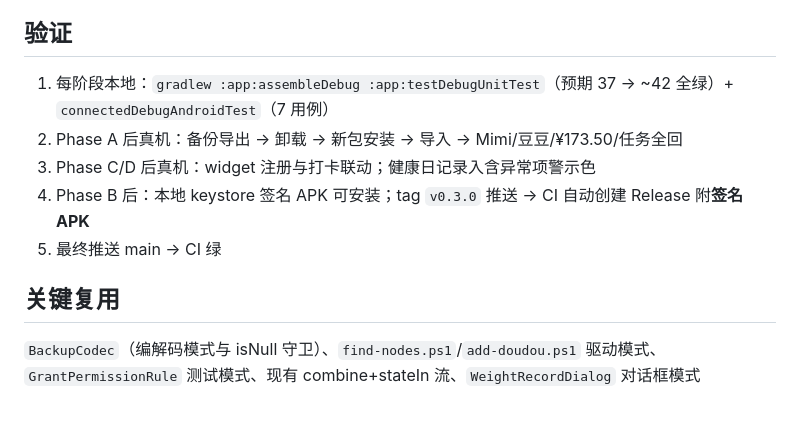
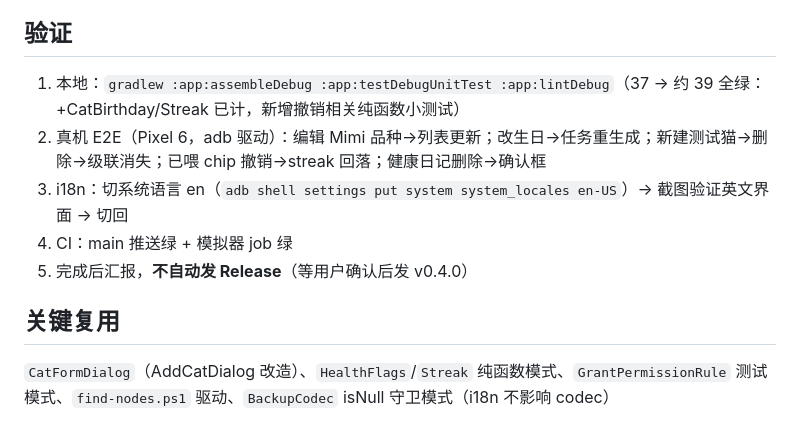
Before and after one commit to oMrCat/catplan, a Markdown page: .zcode/plans/plan-sess_4f704423-48df-4a50-a402-745e1f85a3e2.md, the part around one of its changes. Rendered like a GitHub page.

```diff
--- a/.zcode/plans/plan-sess_4f704423-48df-4a50-a402-745e1f85a3e2.md
+++ b/.zcode/plans/plan-sess_4f704423-48df-4a50-a402-745e1f85a3e2.md
@@ -41,12 +44,12 @@ v0.3-alpha 功能已全部真机验证（打卡/生日提醒/体重曲线/备份
 
 ## 验证
 
-1. 每阶段本地：`gradlew :app:assembleDebug :app:testDebugUnitTest`（预期 37 → ~42 全绿）+ `connectedDebugAndroidTest`（7 用例）
-2. Phase A 后真机：备份导出 → 卸载 → 新包安装 → 导入 → Mimi/豆豆/¥173.50/任务全回
-3. Phase C/D 后真机：widget 注册与打卡联动；健康日记录入含异常项警示色
-4. Phase B 后：本地 keystore 签名 APK 可安装；tag `v0.3.0` 推送 → CI 自动创建 Release 附**签名 APK**
-5. 最终推送 main → CI 绿
+1. 本地：`gradlew :app:assembleDebug :app:testDebugUnitTest :app:lintDebug`（37 → 约 39 全绿：+CatBirthday/Streak 已计，新增撤销相关纯函数小测试）
+2. 真机 E2E（Pixel 6，adb 驱动）：编辑 Mimi 品种→列表更新；改生日→任务重生成；新建测试猫→删除→级联消失；已喂 chip 撤销→streak 回落；健康日记删除→确认框
+3. i18n：切系统语言 en（`adb shell settings put system system_locales en-US`）→ 截图验证英文界面 → 切回
+4. CI：main 推送绿 + 模拟器 job 绿
+5. 完成后汇报，**不自动发 Release**（等用户确认后发 v0.4.0）
 
 ## 关键复用
 
-`BackupCodec`（编解码模式与 isNull 守卫）、`find-nodes.ps1`/`add-doudou.ps1` 驱动模式、`GrantPermissionRule` 测试模式、现有 combine+stateIn 流、`WeightRecordDialog` 对话框模式
+`CatFormDialog`（AddCatDialog 改造）、`HealthFlags`/`Streak` 纯函数模式、`GrantPermissionRule` 测试模式、`find-nodes.ps1` 驱动、`BackupCodec` isNull 守卫模式（i18n 不影响 codec）
```
Also changed, not shown: other parts of .zcode/plans/plan-sess_4f704423-48df-4a50-a402-745e1f85a3e2.md (+30 -27 lines), README.md (+12 -3 lines), docs/screenshots/health-diary.png (added), docs/screenshots/ledger.png (added), docs/screenshots/today.png (added), docs/screenshots/weight-chart.png (added), 14 other files.
